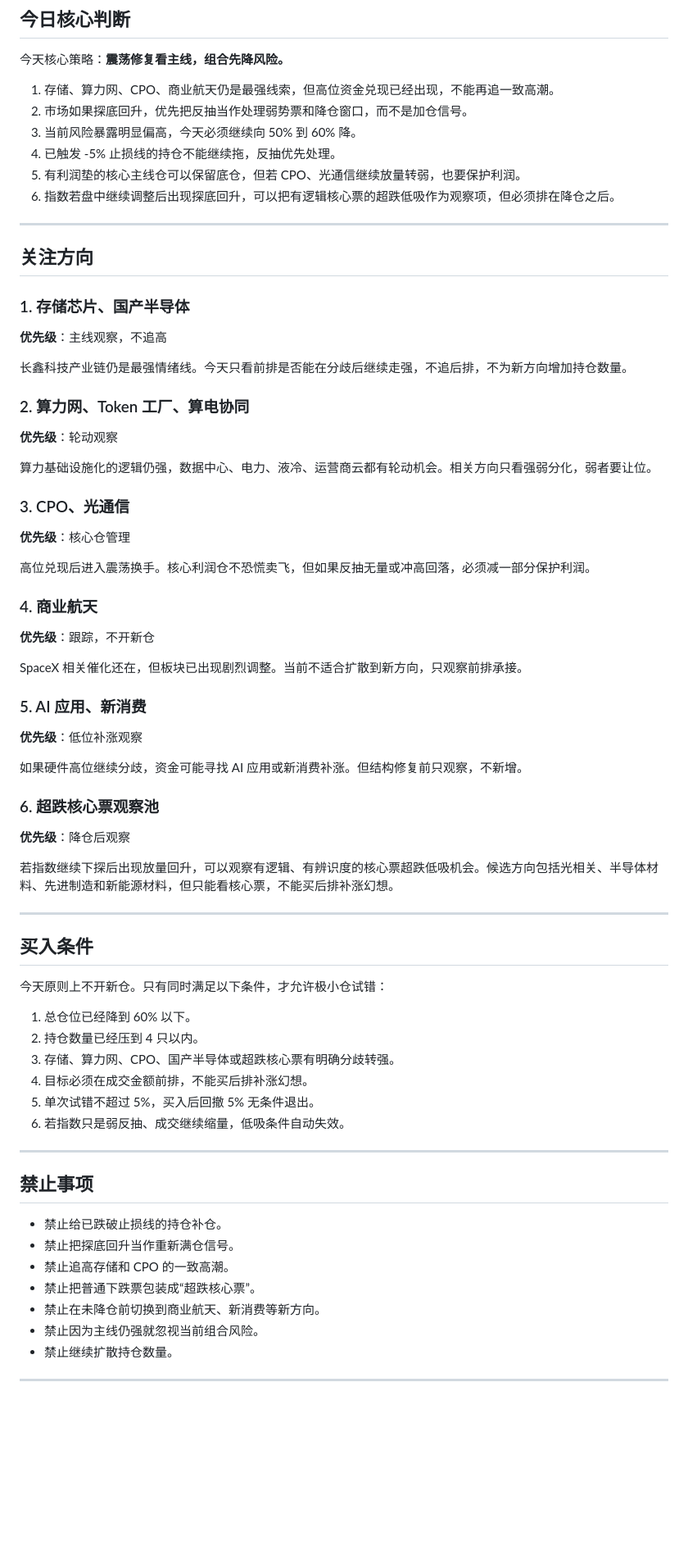
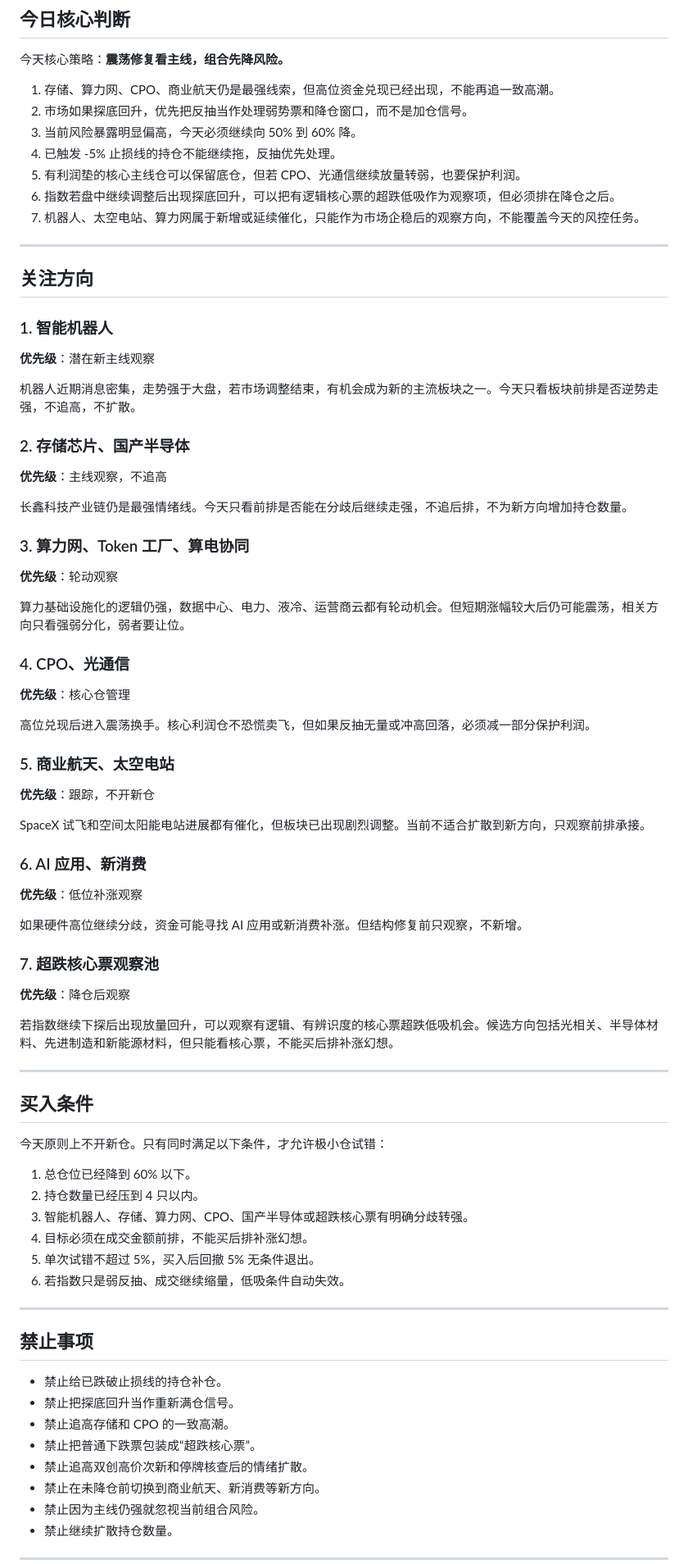
Before and after one commit to TingRuDeng/a-share-pre-market-plan, a Markdown page: 2026-05-19.md, the part around one of its changes. Shown at 82% size. Drawn GitHub-style; blank space fills up the shorter version.

Commit message:
同步公开盘前计划 2026-05-19

```diff
--- a/2026-05-19.md
+++ b/2026-05-19.md
@@ -40,42 +43,49 @@
 4. 已触发 -5% 止损线的持仓不能继续拖，反抽优先处理。
 5. 有利润垫的核心主线仓可以保留底仓，但若 CPO、光通信继续放量转弱，也要保护利润。
 6. 指数若盘中继续调整后出现探底回升，可以把有逻辑核心票的超跌低吸作为观察项，但必须排在降仓之后。
+7. 机器人、太空电站、算力网属于新增或延续催化，只能作为市场企稳后的观察方向，不能覆盖今天的风控任务。
 
 ---
 
 ## 关注方向
 
-### 1. 存储芯片、国产半导体
+### 1. 智能机器人
+
+**优先级**：潜在新主线观察
+
+机器人近期消息密集，走势强于大盘，若市场调整结束，有机会成为新的主流板块之一。今天只看板块前排是否逆势走强，不追高，不扩散。
+
+### 2. 存储芯片、国产半导体
 
 **优先级**：主线观察，不追高
 
 长鑫科技产业链仍是最强情绪线。今天只看前排是否能在分歧后继续走强，不追后排，不为新方向增加持仓数量。
 
-### 2. 算力网、Token 工厂、算电协同
+### 3. 算力网、Token 工厂、算电协同
 
 **优先级**：轮动观察
 
-算力基础设施化的逻辑仍强，数据中心、电力、液冷、运营商云都有轮动机会。相关方向只看强弱分化，弱者要让位。
+算力基础设施化的逻辑仍强，数据中心、电力、液冷、运营商云都有轮动机会。但短期涨幅较大后仍可能震荡，相关方向只看强弱分化，弱者要让位。
 
-### 3. CPO、光通信
+### 4. CPO、光通信
 
 **优先级**：核心仓管理
 
 高位兑现后进入震荡换手。核心利润仓不恐慌卖飞，但如果反抽无量或冲高回落，必须减一部分保护利润。
 
-### 4. 商业航天
+### 5. 商业航天、太空电站
 
 **优先级**：跟踪，不开新仓
 
-SpaceX 相关催化还在，但板块已出现剧烈调整。当前不适合扩散到新方向，只观察前排承接。
+SpaceX 试飞和空间太阳能电站进展都有催化，但板块已出现剧烈调整。当前不适合扩散到新方向，只观察前排承接。
 
-### 5. AI 应用、新消费
+### 6. AI 应用、新消费
 
 **优先级**：低位补涨观察
 
 如果硬件高位继续分歧，资金可能寻找 AI 应用或新消费补涨。但结构修复前只观察，不新增。
 
-### 6. 超跌核心票观察池
+### 7. 超跌核心票观察池
 
 **优先级**：降仓后观察
 
@@ -89,7 +99,7 @@ SpaceX 相关催化还在，但板块已出现剧烈调整。当前不适合扩
 
 1. 总仓位已经降到 60% 以下。
 2. 持仓数量已经压到 4 只以内。
-3. 存储、算力网、CPO、国产半导体或超跌核心票有明确分歧转强。
+3. 智能机器人、存储、算力网、CPO、国产半导体或超跌核心票有明确分歧转强。
 4. 目标必须在成交金额前排，不能买后排补涨幻想。
 5. 单次试错不超过 5%，买入后回撤 5% 无条件退出。
 6. 若指数只是弱反抽、成交继续缩量，低吸条件自动失效。
@@ -102,6 +112,7 @@ SpaceX 相关催化还在，但板块已出现剧烈调整。当前不适合扩
 - 禁止把探底回升当作重新满仓信号。
 - 禁止追高存储和 CPO 的一致高潮。
 - 禁止把普通下跌票包装成“超跌核心票”。
+- 禁止追高双创高价次新和停牌核查后的情绪扩散。
 - 禁止在未降仓前切换到商业航天、新消费等新方向。
 - 禁止因为主线仍强就忽视当前组合风险。
 - 禁止继续扩散持仓数量。
```
Also changed, not shown: other parts of 2026-05-19.md (+9 -6 lines).
